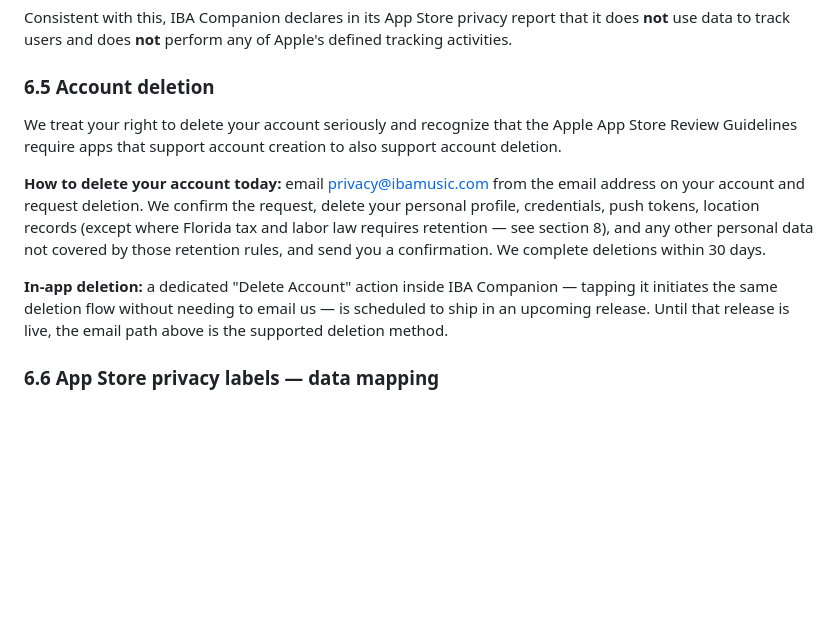
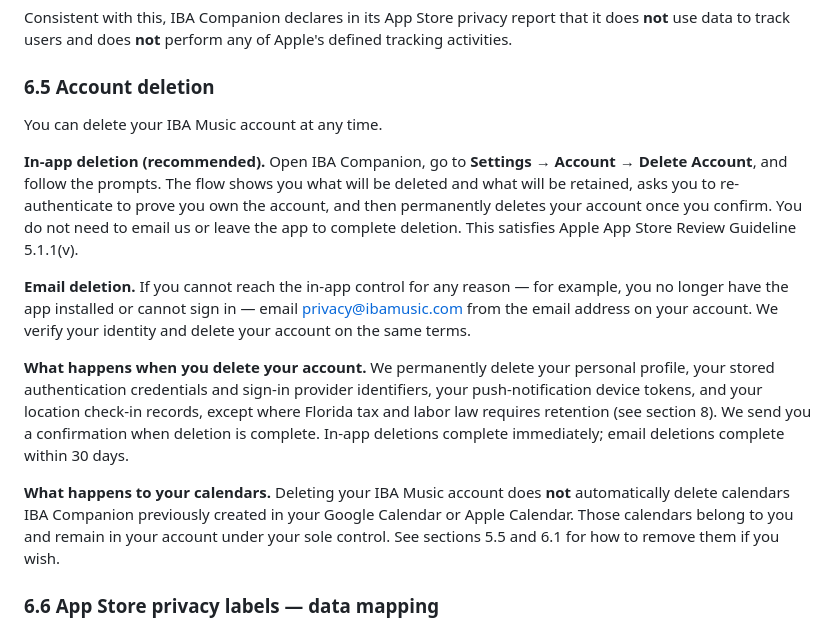
Before and after one commit to rolotrealanis98/IBA-Legal, a Markdown page: src/privacy.md, the part around the change. Rendered like a GitHub page; blank space fills up the shorter version.

```diff
--- a/src/privacy.md
+++ b/src/privacy.md
@@ -475,24 +475,37 @@ does **not** perform any of Apple's defined tracking activities.
 
 ### 6.5 Account deletion
 
-We treat your right to delete your account seriously and recognize
-that the Apple App Store Review Guidelines require apps that
-support account creation to also support account deletion.
+You can delete your IBA Music account at any time.
 
-**How to delete your account today:** email
+**In-app deletion (recommended).** Open IBA Companion, go to
+**Settings → Account → Delete Account**, and follow the prompts.
+The flow shows you what will be deleted and what will be retained,
+asks you to re-authenticate to prove you own the account, and then
+permanently deletes your account once you confirm. You do not need
+to email us or leave the app to complete deletion. This satisfies
+Apple App Store Review Guideline 5.1.1(v).
+
+**Email deletion.** If you cannot reach the in-app control for any
+reason — for example, you no longer have the app installed or
+cannot sign in — email
 [privacy@ibamusic.com](mailto:privacy@ibamusic.com) from the email
-address on your account and request deletion. We confirm the
-request, delete your personal profile, credentials, push tokens,
-location records (except where Florida tax and labor law requires
-retention — see section 8), and any other personal data not
-covered by those retention rules, and send you a confirmation.
-We complete deletions within 30 days.
+address on your account. We verify your identity and delete your
+account on the same terms.
 
-**In-app deletion:** a dedicated "Delete Account" action inside
-IBA Companion — tapping it initiates the same deletion flow without
-needing to email us — is scheduled to ship in an upcoming release.
-Until that release is live, the email path above is the supported
-deletion method.
+**What happens when you delete your account.** We permanently
+delete your personal profile, your stored authentication
+credentials and sign-in provider identifiers, your push-notification
+device tokens, and your location check-in records, except where
+Florida tax and labor law requires retention (see section 8). We
+send you a confirmation when deletion is complete. In-app
+deletions complete immediately; email deletions complete within
+30 days.
+
+**What happens to your calendars.** Deleting your IBA Music account
+does **not** automatically delete calendars IBA Companion previously
+created in your Google Calendar or Apple Calendar. Those calendars
+belong to you and remain in your account under your sole control.
+See sections 5.5 and 6.1 for how to remove them if you wish.
 
 ### 6.6 App Store privacy labels — data mapping
 
```
Also changed, not shown: src/terms.md (+21 -20 lines).
